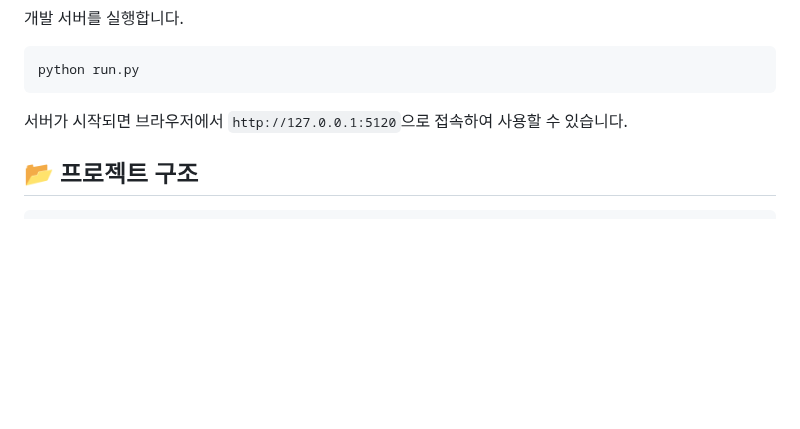
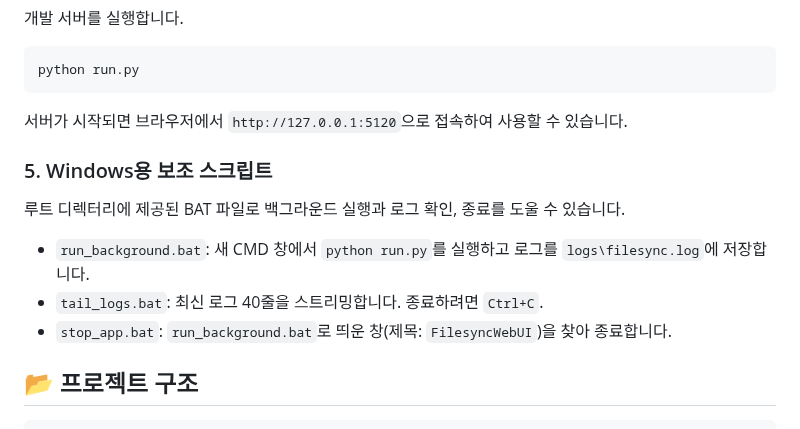
Before and after one commit to oot50674/Filesync-Web-UI, a Markdown page: README.md, the part around the change. Rendered like a GitHub page; blank space fills up the shorter version.

````diff
--- a/README.md
+++ b/README.md
@@ -66,6 +66,14 @@ python run.py
 
 서버가 시작되면 브라우저에서 `http://127.0.0.1:5120`으로 접속하여 사용할 수 있습니다.
 
+### 5. Windows용 보조 스크립트
+
+루트 디렉터리에 제공된 BAT 파일로 백그라운드 실행과 로그 확인, 종료를 도울 수 있습니다.
+
+- `run_background.bat`: 새 CMD 창에서 `python run.py`를 실행하고 로그를 `logs\filesync.log`에 저장합니다.
+- `tail_logs.bat`: 최신 로그 40줄을 스트리밍합니다. 종료하려면 `Ctrl+C`.
+- `stop_app.bat`: `run_background.bat`로 띄운 창(제목: `FilesyncWebUI`)을 찾아 종료합니다.
+
 ## 📂 프로젝트 구조
 
 ```
````
